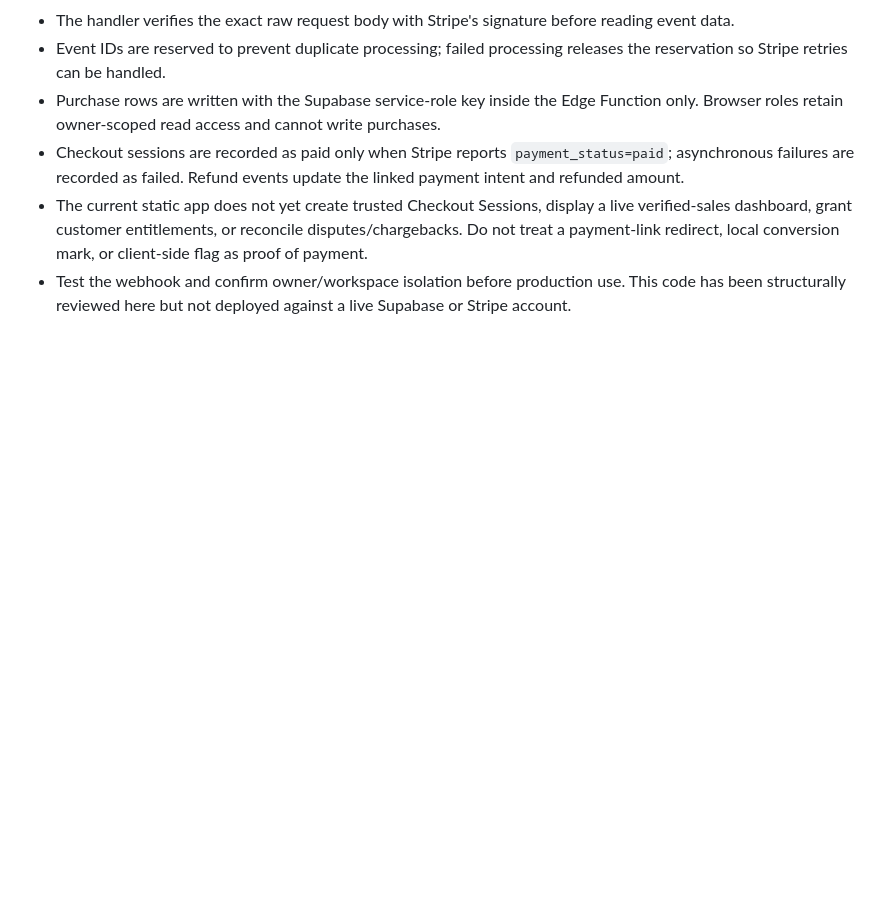
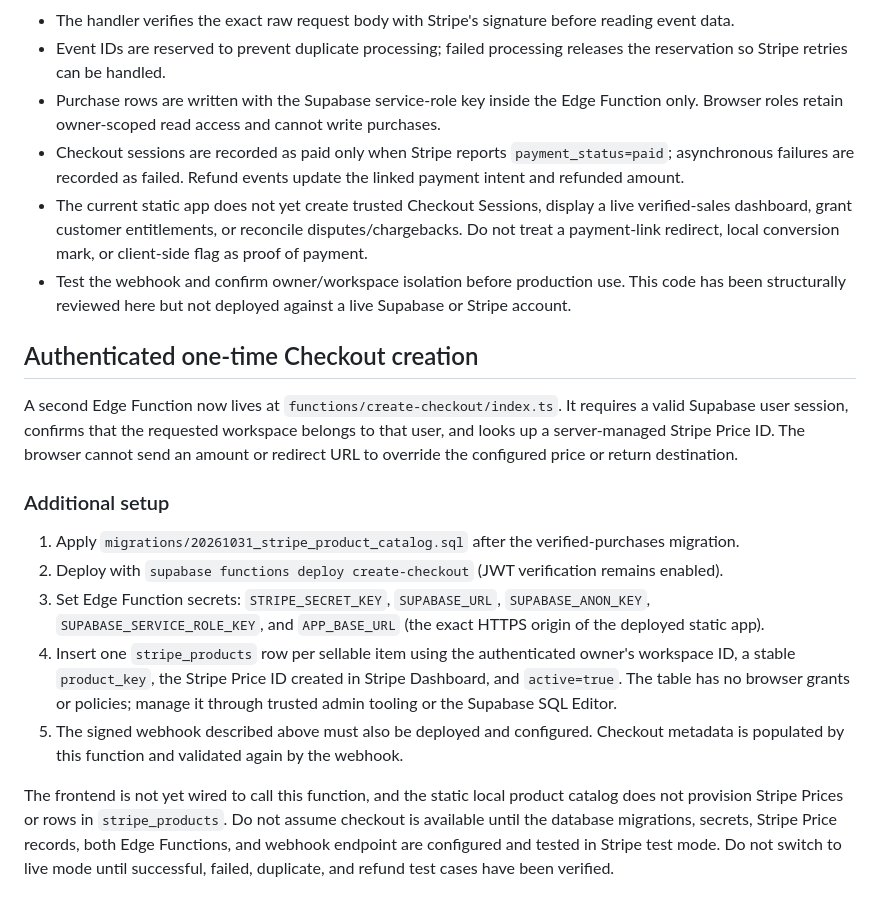
Before and after one commit to LovK45/Auto-Saas, a Markdown page: supabase/README.md, the part around the change. Drawn GitHub-style; blank space fills up the shorter version.

Commit message:
Document authenticated Stripe Checkout setup

```diff
--- a/supabase/README.md
+++ b/supabase/README.md
@@ -109,3 +109,17 @@ A trusted checkout-creation endpoint must set these Stripe Checkout Session meta
 - Checkout sessions are recorded as paid only when Stripe reports `payment_status=paid`; asynchronous failures are recorded as failed. Refund events update the linked payment intent and refunded amount.
 - The current static app does not yet create trusted Checkout Sessions, display a live verified-sales dashboard, grant customer entitlements, or reconcile disputes/chargebacks. Do not treat a payment-link redirect, local conversion mark, or client-side flag as proof of payment.
 - Test the webhook and confirm owner/workspace isolation before production use. This code has been structurally reviewed here but not deployed against a live Supabase or Stripe account.
+
+
+## Authenticated one-time Checkout creation
+
+A second Edge Function now lives at `functions/create-checkout/index.ts`. It requires a valid Supabase user session, confirms that the requested workspace belongs to that user, and looks up a server-managed Stripe Price ID. The browser cannot send an amount or redirect URL to override the configured price or return destination.
+
+### Additional setup
+1. Apply `migrations/20261031_stripe_product_catalog.sql` after the verified-purchases migration.
+2. Deploy with `supabase functions deploy create-checkout` (JWT verification remains enabled).
+3. Set Edge Function secrets: `STRIPE_SECRET_KEY`, `SUPABASE_URL`, `SUPABASE_ANON_KEY`, `SUPABASE_SERVICE_ROLE_KEY`, and `APP_BASE_URL` (the exact HTTPS origin of the deployed static app).
+4. Insert one `stripe_products` row per sellable item using the authenticated owner's workspace ID, a stable `product_key`, the Stripe Price ID created in Stripe Dashboard, and `active=true`. The table has no browser grants or policies; manage it through trusted admin tooling or the Supabase SQL Editor.
+5. The signed webhook described above must also be deployed and configured. Checkout metadata is populated by this function and validated again by the webhook.
+
+The frontend is not yet wired to call this function, and the static local product catalog does not provision Stripe Prices or rows in `stripe_products`. Do not assume checkout is available until the database migrations, secrets, Stripe Price records, both Edge Functions, and webhook endpoint are configured and tested in Stripe test mode. Do not switch to live mode until successful, failed, duplicate, and refund test cases have been verified.
```
